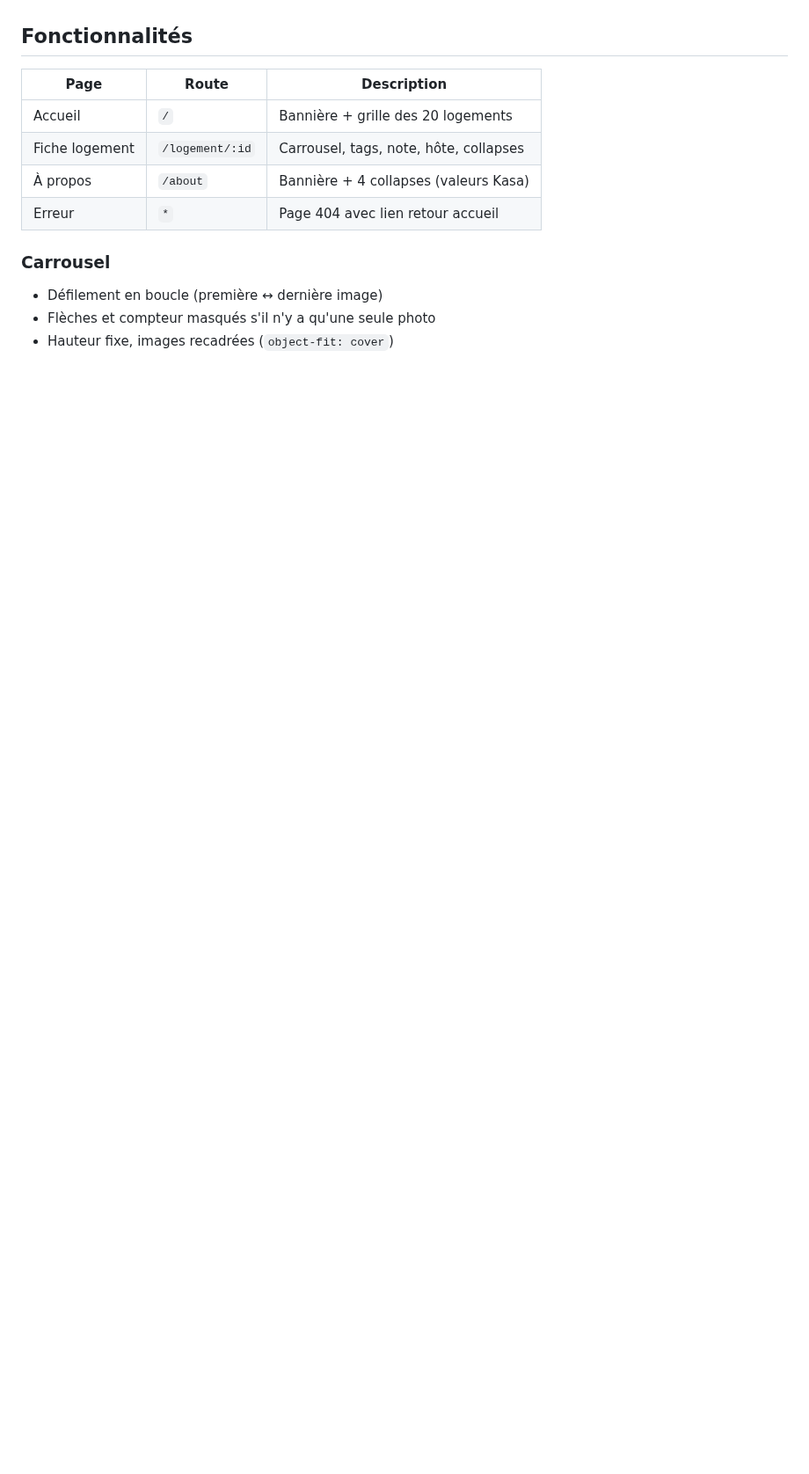
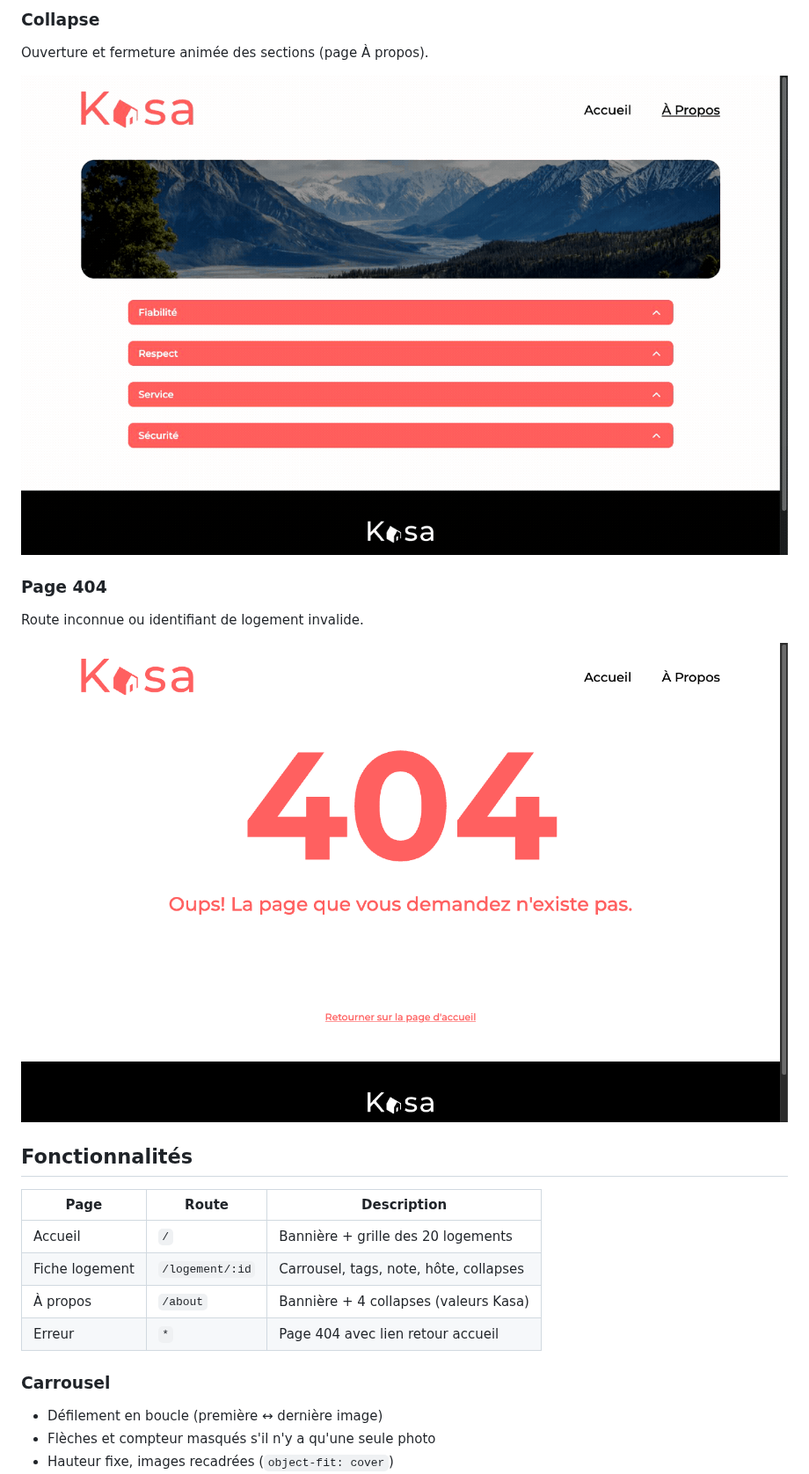
Before and after one commit to Gaetan-PRUVOT-SQS/Kasa, a Markdown page: README.md, the part around one of its changes. Shown at 88% size. Rendered like a GitHub page; pictures changed too: docs/screenshots/404.png (added), docs/screenshots/collapse.gif (added); blank space fills up the shorter version.

```diff
--- a/README.md
+++ b/README.md
@@ -12,3 +27,14 @@ Kasa est une plateforme fictive de location d'appartements. L'objectif est d'imp
+### Collapse
+
+Ouverture et fermeture animée des sections (page À propos).
+
+![Composant Collapse](docs/screenshots/collapse.gif)
+
+### Page 404
+
+Route inconnue ou identifiant de logement invalide.
+
+![Page 404](docs/screenshots/404.png)
 
 ## Fonctionnalités
 
```
Also changed, not shown: other parts of README.md (+15 -0 lines), docs/screenshots/accueil.png (added), docs/screenshots/carrousel.gif (added).
